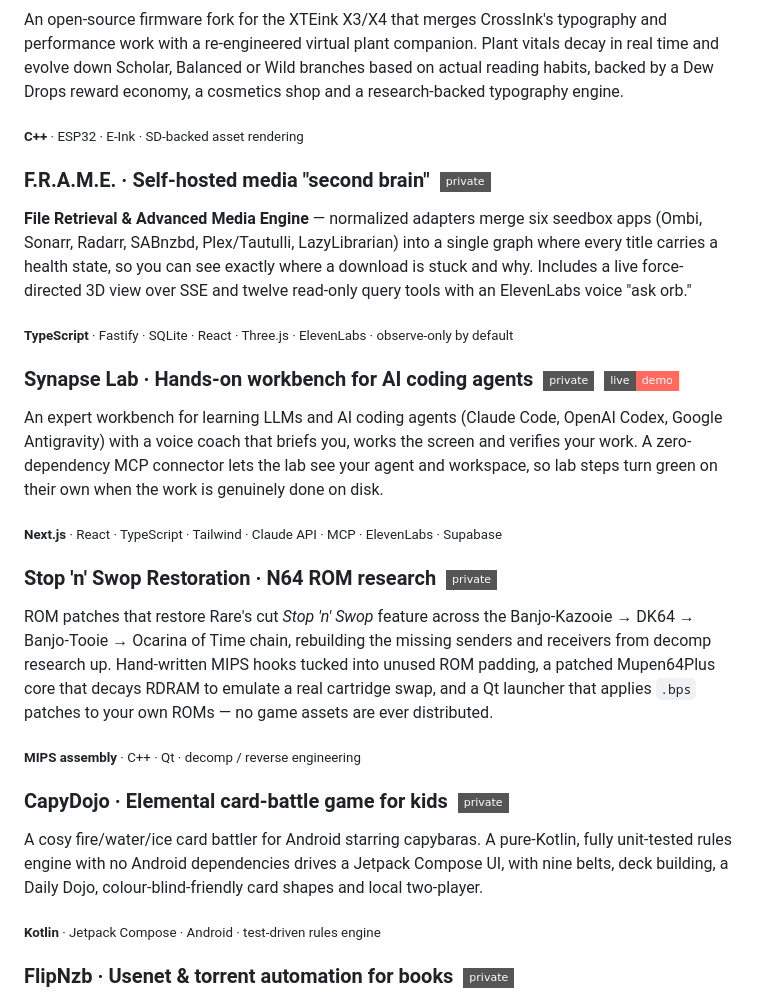
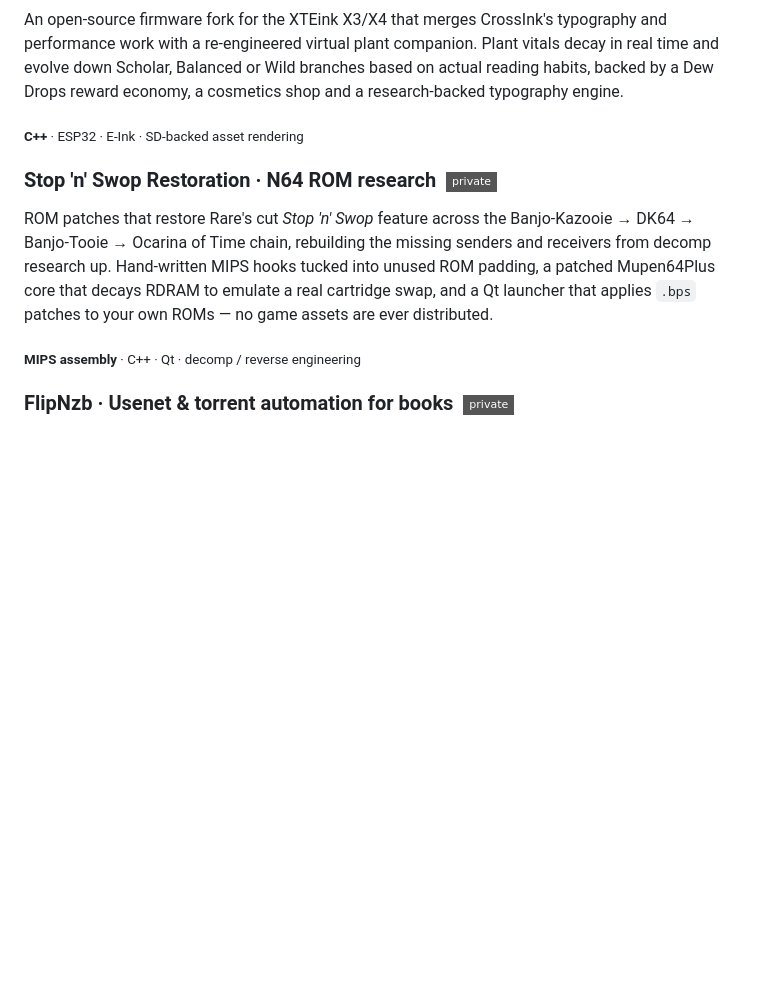
Before and after one commit to 0xKnowles/0xKnowles, a Markdown page: README.md, the part around one of its changes. GitHub-like rendering; badges without logos; blank space fills up the shorter version.

```diff
--- a/README.md
+++ b/README.md
@@ -49,29 +72,11 @@ An open-source firmware fork for the XTEink X3/X4 that merges CrossInk's typogra
 
 <sub>**C++** · ESP32 · E-Ink · SD-backed asset rendering</sub>
 
-### F.R.A.M.E. · Self-hosted media "second brain" &nbsp;<img src="https://img.shields.io/badge/private-555?style=flat-square" alt="private" />
-
-**File Retrieval &amp; Advanced Media Engine** — normalized adapters merge six seedbox apps (Ombi, Sonarr, Radarr, SABnzbd, Plex/Tautulli, LazyLibrarian) into a single graph where every title carries a health state, so you can see exactly where a download is stuck and why. Includes a live force-directed 3D view over SSE and twelve read-only query tools with an ElevenLabs voice "ask orb."
-
-<sub>**TypeScript** · Fastify · SQLite · React · Three.js · ElevenLabs · observe-only by default</sub>
-
-### Synapse Lab · Hands-on workbench for AI coding agents &nbsp;<img src="https://img.shields.io/badge/private-555?style=flat-square" alt="private" /> &nbsp;[![live](https://img.shields.io/badge/live-demo-FF6B5E?style=flat-square)](https://synapse-lab-nu.vercel.app)
-
-An expert workbench for learning LLMs and AI coding agents (Claude Code, OpenAI Codex, Google Antigravity) with a voice coach that briefs you, works the screen and verifies your work. A zero-dependency MCP connector lets the lab see your agent and workspace, so lab steps turn green on their own when the work is genuinely done on disk.
-
-<sub>**Next.js** · React · TypeScript · Tailwind · Claude API · MCP · ElevenLabs · Supabase</sub>
-
 ### Stop 'n' Swop Restoration · N64 ROM research &nbsp;<img src="https://img.shields.io/badge/private-555?style=flat-square" alt="private" />
 
 ROM patches that restore Rare's cut *Stop 'n' Swop* feature across the Banjo-Kazooie → DK64 → Banjo-Tooie → Ocarina of Time chain, rebuilding the missing senders and receivers from decomp research up. Hand-written MIPS hooks tucked into unused ROM padding, a patched Mupen64Plus core that decays RDRAM to emulate a real cartridge swap, and a Qt launcher that applies `.bps` patches to your own ROMs — no game assets are ever distributed.
 
 <sub>**MIPS assembly** · C++ · Qt · decomp / reverse engineering</sub>
-
-### CapyDojo · Elemental card-battle game for kids &nbsp;<img src="https://img.shields.io/badge/private-555?style=flat-square" alt="private" />
-
-A cosy fire/water/ice card battler for Android starring capybaras. A pure-Kotlin, fully unit-tested rules engine with no Android dependencies drives a Jetpack Compose UI, with nine belts, deck building, a Daily Dojo, colour-blind-friendly card shapes and local two-player.
-
-<sub>**Kotlin** · Jetpack Compose · Android · test-driven rules engine</sub>
 
 ### FlipNzb · Usenet &amp; torrent automation for books &nbsp;<img src="https://img.shields.io/badge/private-555?style=flat-square" alt="private" />
 
```
Also changed, not shown: other parts of README.md (+23 -0 lines), assets/capydojo-banner.jpg (added).
